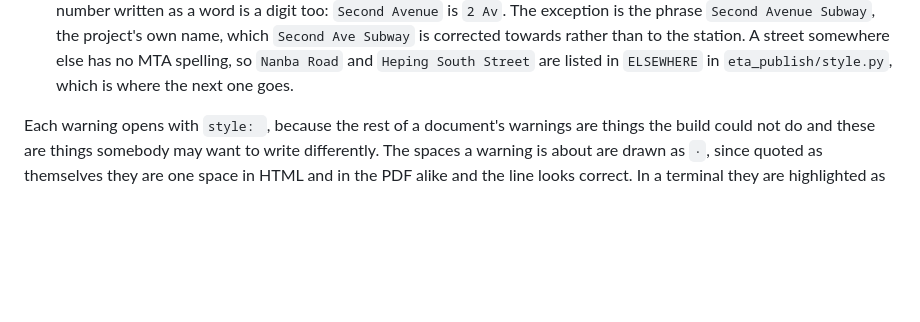
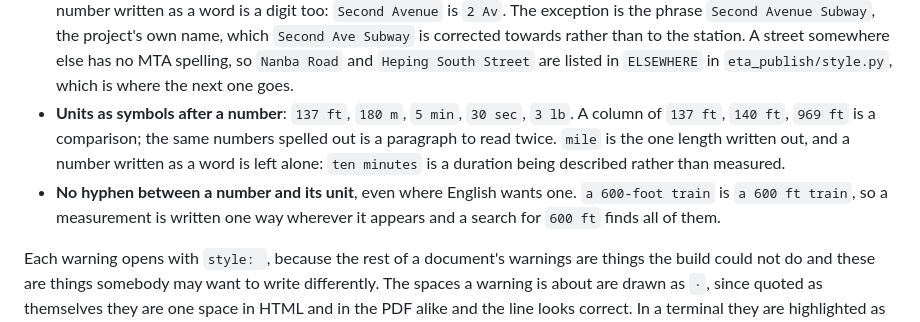
Before and after one commit to kkysen/eta-publish, a Markdown page: README.md, the part around the change. GitHub-like rendering; blank space fills up the shorter version.

Commit message:
Say in `README.md` how a measurement is written
Co-authored-by: Claude Opus 5 <noreply@anthropic.com>

```diff
--- a/README.md
+++ b/README.md
@@ -413,6 +413,15 @@ making the reports agree is the writer's, and the build only says where to look.
   A street somewhere else has no MTA spelling,
   so `Nanba Road` and `Heping South Street` are listed in `ELSEWHERE`
   in `eta_publish/style.py`, which is where the next one goes.
+- **Units as symbols after a number**:
+  `137 ft`, `180 m`, `5 min`, `30 sec`, `3 lb`.
+  A column of `137 ft`, `140 ft`, `969 ft` is a comparison;
+  the same numbers spelled out is a paragraph to read twice.
+  `mile` is the one length written out, and a number written as a word is
+  left alone: `ten minutes` is a duration being described rather than measured.
+- **No hyphen between a number and its unit**, even where English wants one.
+  `a 600-foot train` is `a 600 ft train`, so a measurement is written one way
+  wherever it appears and a search for `600 ft` finds all of them.
 
 Each warning opens with `style: `,
 because the rest of a document's warnings are things the build could not do
```
